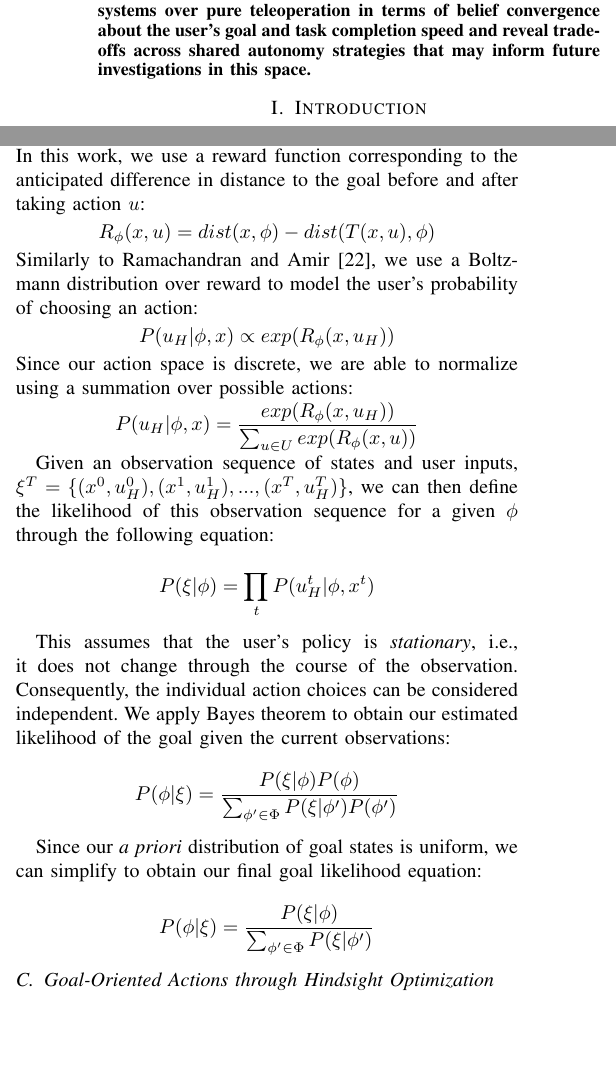
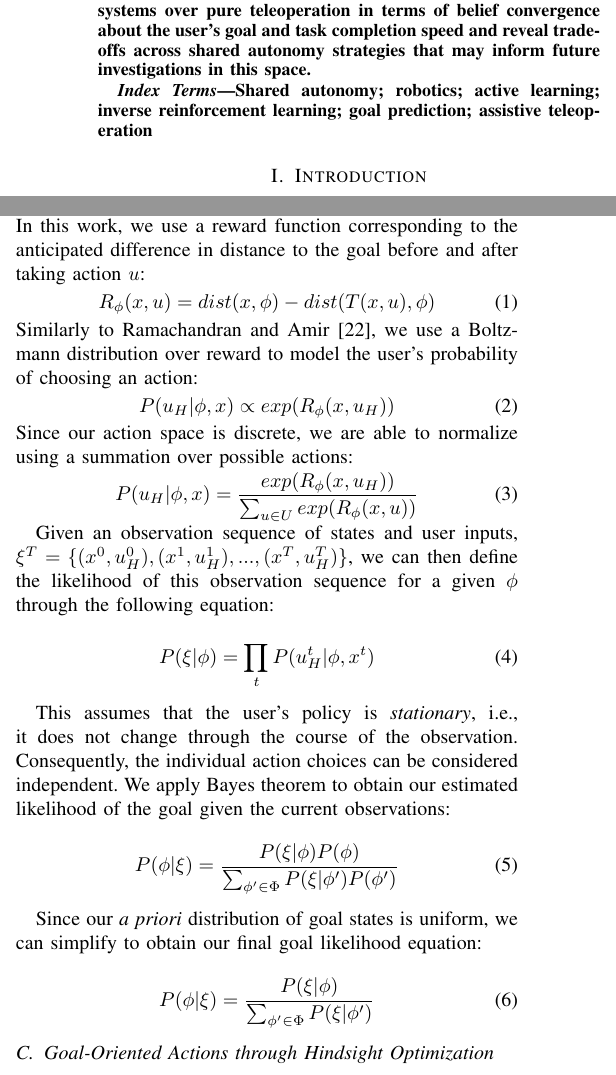
Before and after one commit to cu-ironlab/SharedAutonomyStudyPaper, a LaTeX paper (camera_ready.tex): two parts of the columns of pages 1 and 3 of 10, joined at a grey line, cut so that both start at the same text, the shorter picture padded with empty space. Compiled offline with pdfLaTeX; a missing font is replaced by an installed copy or a similar font; a LaTeX package or settings file that is missing is left out.

Commit message:
added IEEE Keywords and numbers to equations (pushed over 8 pages)

```diff
--- a/camera_ready.tex
+++ b/camera_ready.tex
@@ -40,6 +40,10 @@ daniel.szafir@colorado.edu}
 \begin{abstract}
 Robotic teleoperation can be a complex task due to factors such as high degree-of-freedom manipulators, operator inexperience, and limited operator situational awareness. To reduce teleoperation complexity, researchers have developed the shared autonomy control paradigm that involves joint control of a robot by a human user and an autonomous control system. We introduce the concept of active learning into shared autonomy by developing a method for systems to leverage \textit{information gathering}: minimizing the system's uncertainty about user goals by moving to information-rich states to observe user input. We create a framework for balancing information gathering actions, which help the system gain information about user goals, with goal-oriented actions, which move the robot towards the goal the system has inferred from the user. We conduct an evaluation within the context of users who are multitasking that compares pure teleoperation with two forms of shared autonomy: our balanced system and a traditional goal-oriented system. Our results show significant improvements for both shared autonomy systems over pure teleoperation in terms of belief convergence about the user's goal and task completion speed and reveal trade-offs across shared autonomy strategies that may inform future investigations in this space.
 \end{abstract}
+
+\begin{IEEEkeywords}
+Shared autonomy; robotics; active learning; inverse reinforcement learning; goal prediction; assistive teleoperation
+\end{IEEEkeywords}
 
 \section{Introduction}
 
@@ -90,35 +94,35 @@ Let $ x \in X $ represent the system state. This could encompass just the robot
 In order to use our observations of user actions at each timestep $u_H^t$ to update our estimate of $\phi$, we find the model of the user's reward function as parametrized by $\phi$ that best explains the observed user inputs. Other related research has used the principle of maximum entropy \cite{ziebart2008maximum} to create a model over trajectory probability distributions \cite{dragan2012formalizing, javdani2015shared}, while our approach uses a model over action probability distributions inspired by the approach introduced by  \citet{ramachandran2007bayesian} that has also been used for prediction of human action selection parametrized by potential goals \cite{fisac2018probabilistically}. We apply this simplification to action space instead of trajectory space because user input actions do not necessarily correspond to actions taken by the system, thus the state-user action pairs are not equivalent to a trajectory. With this in mind, we assume that the human optimizes based on individual input actions rather than over trajectories, since they do not have full control over the trajectory. Additionally, we do not assume that the goal positions are static; if goals move during execution, models built using action probability distributions are not affected since each action is parameterized by the current position of all possible goals. This simplification also allows us to compute the normalizing factor for our distribution analytically, as the action space is small and discrete, compared to using a continuous trajectory space, which would require us to estimate the normalizing factor \cite{javdani2015shared}.
 
 We define a reward function $R_\phi (x, u)$ that estimates the value of choosing action $u$ in state $x$ while attempting to reach goal $\phi$, which is assumed to be fixed. This reward function could be defined based on important features such as distance to goal or could be learned from user observations. In this work, we use a reward function corresponding to the anticipated difference in distance to the goal before and after taking action $u$:
-\[
+\begin{equation}
 R_\phi (x, u) = dist(x, \phi) - dist(T(x, u), \phi)
-\]
+\end{equation}
 Similarly to \citet{ramachandran2007bayesian}, we use a Boltzmann distribution over reward to model the user's probability of choosing an action:
-\[
+\begin{equation}
 P(u_H|\phi, x) \propto exp(R_\phi (x, u_H))
-\]
+\end{equation}
 Since our action space is discrete, we are able to normalize using a summation over possible actions:
-\[
+\begin{equation}
 P(u_H|\phi, x) = \frac{exp(R_\phi (x, u_H))}{\sum_{u \in U} exp(R_\phi (x, u))}
-\]
+\end{equation}
 
 Given an observation sequence of states and user inputs, $\xi^T = \{(x^0, u_H^0), (x^1, u_H^1), ..., (x^T, u_H^T)\}$, we can then define the likelihood of this observation sequence for a given $\phi$ through the following equation:
 
-\[
+\begin{equation}
 P(\xi|\phi) = \prod_tP(u_H^t|\phi, x^t)
-\]
+\end{equation}
 
 This assumes that the user's policy is \textit{stationary}, i.e., it does not change through the course of the observation. Consequently, the individual action choices can be considered independent. We apply Bayes theorem to obtain our estimated likelihood of the goal given the current observations:
 
-\[
+\begin{equation}
 P(\phi|\xi) = \frac{P(\xi|\phi)P(\phi)}{\sum_{\phi' \in \Phi}P(\xi|\phi')P(\phi')}
-\]
+\end{equation}
 
 Since our \textit{a priori} distribution of goal states is uniform, we can simplify to obtain our final goal likelihood equation:
 
-\[
+\begin{equation}
 P(\phi|\xi) = \frac{P(\xi|\phi)}{\sum_{\phi' \in \Phi}P(\xi|\phi')}
-\]
+\end{equation}
 
 \subsection{Goal-Oriented Actions through Hindsight Optimization}
 
```
Also changed, not shown: camera_ready.tex (20 more changed lines).
